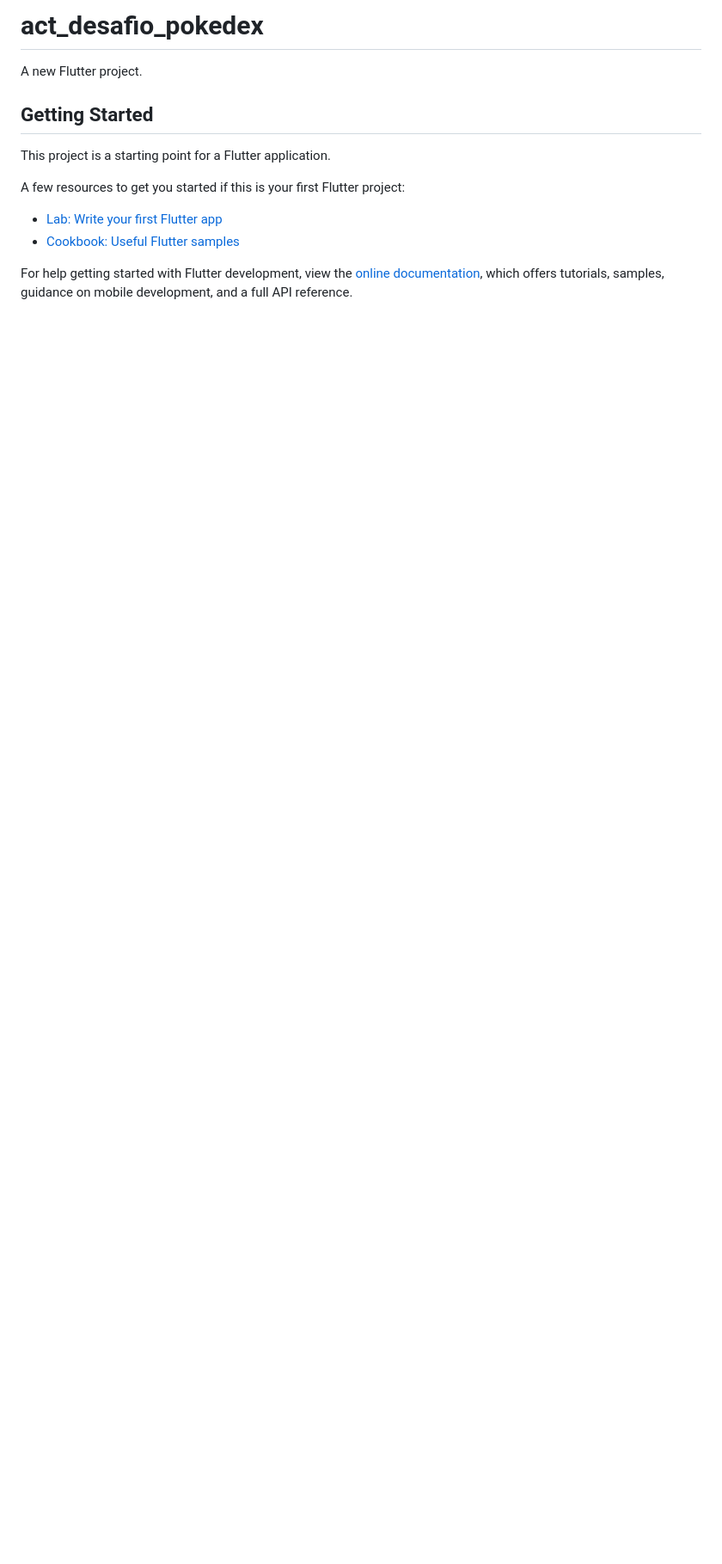
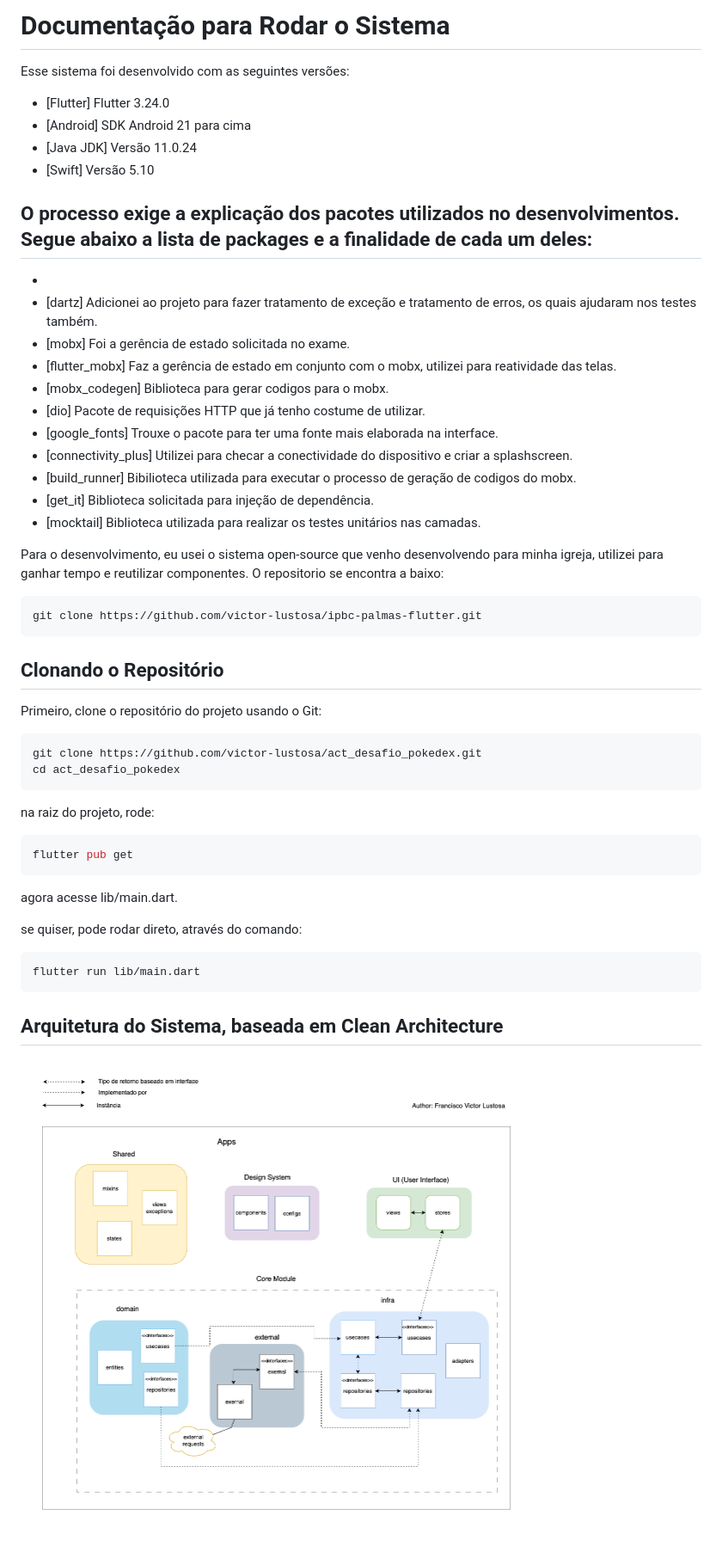
Before and after one commit to victor-lustosa/act_desafio_pokedex, a Markdown page: README.md, the part around the change. Shown: that part at 86% size. GitHub-like rendering; pictures changed too: docs/arquitetura.png (added); blank space fills up the shorter version.

Commit message:
docs: subindo documentação

````diff
--- a/README.md
+++ b/README.md
@@ -1,16 +1,53 @@
-# act_desafio_pokedex
+# Documentação para Rodar o Sistema
 
-A new Flutter project.
+Esse sistema foi desenvolvido com as seguintes versões:
 
-## Getting Started
+- [Flutter] Flutter 3.24.0
+- [Android] SDK Android 21 para cima
+- [Java JDK] Versão 11.0.24
+- [Swift] Versão 5.10
 
-This project is a starting point for a Flutter application.
+## O processo exige a explicação dos pacotes utilizados no desenvolvimentos. Segue abaixo a lista de packages e a finalidade de cada um deles:
+-
+- [dartz] Adicionei ao projeto para fazer tratamento de exceção e tratamento de erros, os quais ajudaram nos testes também.
+- [mobx] Foi a gerência de estado solicitada no exame.
+- [flutter_mobx] Faz a gerência de estado em conjunto com o mobx, utilizei para reatividade das telas.
+- [mobx_codegen] Biblioteca para gerar codigos para o mobx.
+- [dio] Pacote de requisições HTTP que já tenho costume de utilizar.
+- [google_fonts] Trouxe o pacote para ter uma fonte mais elaborada na interface.
+- [connectivity_plus] Utilizei para checar a conectividade do dispositivo e criar a splashscreen.
+- [build_runner] Bibilioteca utilizada para executar o processo de geração de codigos do mobx.
+- [get_it] Biblioteca solicitada para injeção de dependência.
+- [mocktail] Biblioteca utilizada para realizar os testes unitários nas camadas.
 
-A few resources to get you started if this is your first Flutter project:
+Para o desenvolvimento, eu usei o sistema open-source que venho desenvolvendo para minha igreja, utilizei para ganhar tempo e reutilizar componentes.
+O repositorio se encontra a baixo:
 
-- [Lab: Write your first Flutter app](https://docs.flutter.dev/get-started/codelab)
-- [Cookbook: Useful Flutter samples](https://docs.flutter.dev/cookbook)
+```bash
+git clone https://github.com/victor-lustosa/ipbc-palmas-flutter.git
+```
 
-For help getting started with Flutter development, view the
-[online documentation](https://docs.flutter.dev/), which offers tutorials,
-samples, guidance on mobile development, and a full API reference.
+## Clonando o Repositório
+
+Primeiro, clone o repositório do projeto usando o Git:
+
+```bash
+git clone https://github.com/victor-lustosa/act_desafio_pokedex.git
+cd act_desafio_pokedex
+```
+
+na raiz do projeto, rode:
+
+```bash
+flutter pub get
+```
+agora acesse lib/main.dart.
+
+se quiser, pode rodar direto, através do comando:
+
+```bash
+flutter run lib/main.dart
+```
+## Arquitetura do Sistema, baseada em Clean Architecture
+
+![alt text](https://github.com/victor-lustosa/act_desafio_pokedex/blob/main/docs/arquitetura.png)
````
Also changed, not shown: 1 other file.
